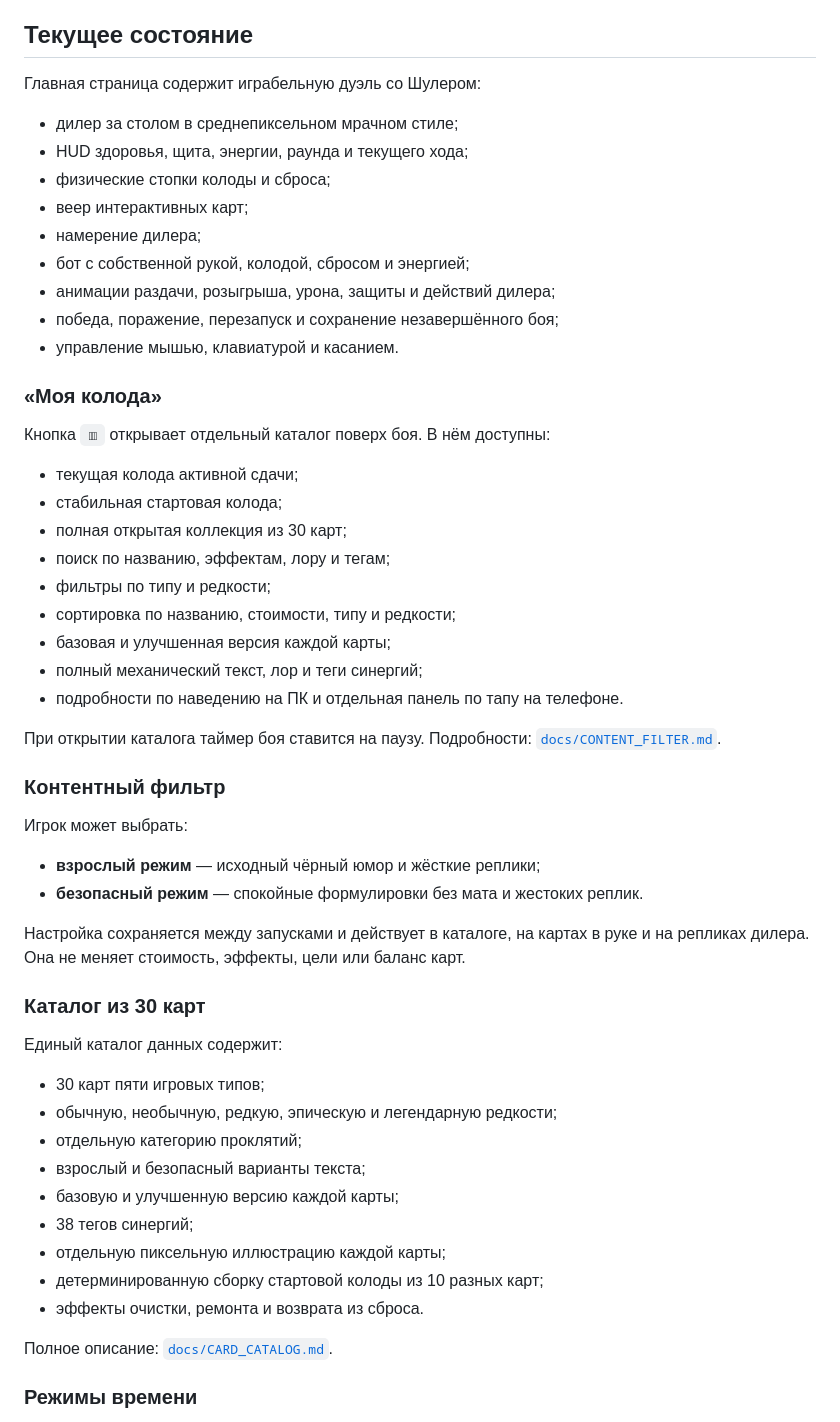
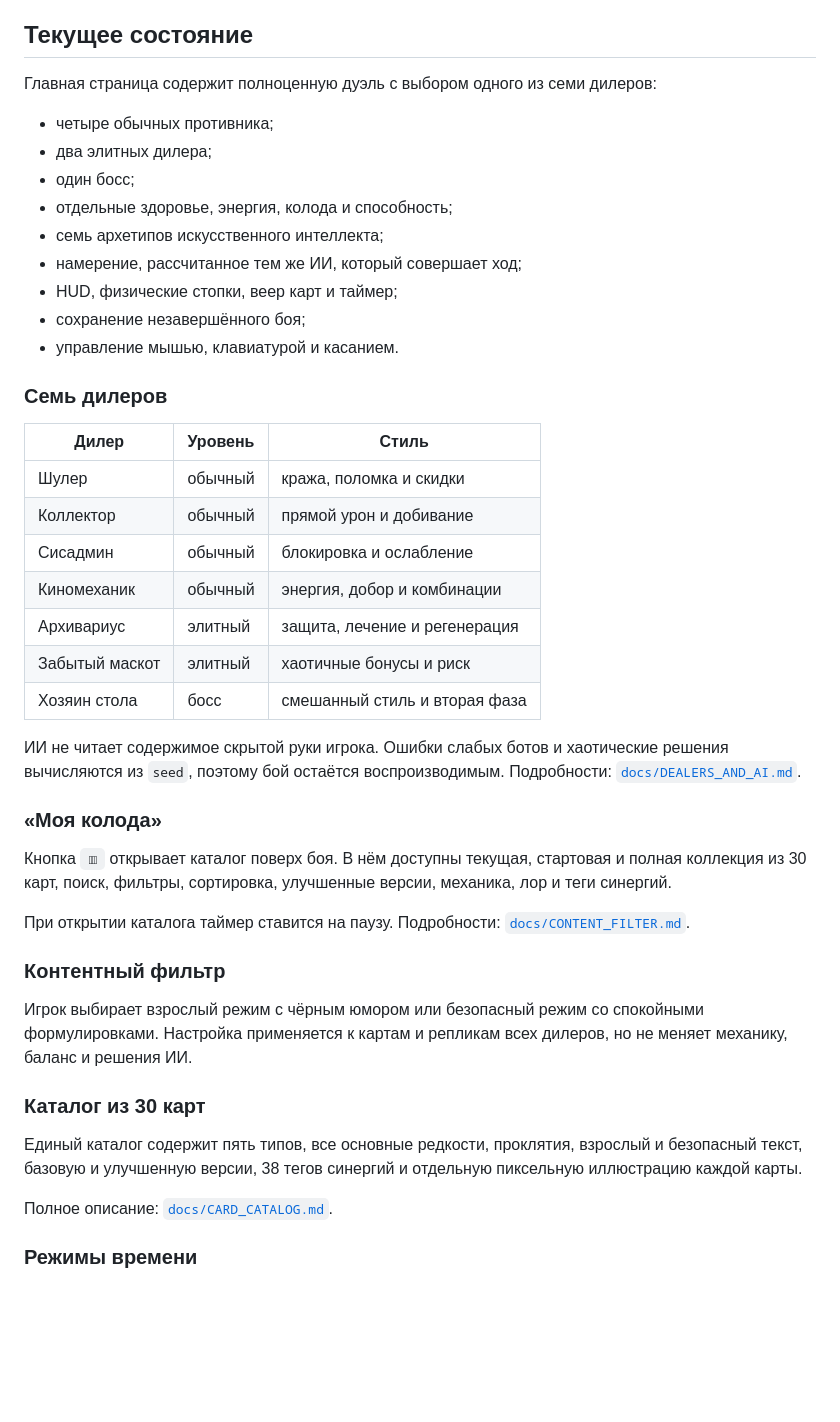
Before and after one commit to Deenfoool/the-last-alignment, a Markdown page: README.md, the part around one of its changes. GitHub-like rendering; blank space fills up the shorter version.

Commit message:
Document seven dealers and AI architecture

```diff
--- a/README.md
+++ b/README.md
@@ -6,56 +6,45 @@
 
 ## Текущее состояние
 
-Главная страница содержит играбельную дуэль со Шулером:
+Главная страница содержит полноценную дуэль с выбором одного из семи дилеров:
 
-- дилер за столом в среднепиксельном мрачном стиле;
-- HUD здоровья, щита, энергии, раунда и текущего хода;
-- физические стопки колоды и сброса;
-- веер интерактивных карт;
-- намерение дилера;
-- бот с собственной рукой, колодой, сбросом и энергией;
-- анимации раздачи, розыгрыша, урона, защиты и действий дилера;
-- победа, поражение, перезапуск и сохранение незавершённого боя;
+- четыре обычных противника;
+- два элитных дилера;
+- один босс;
+- отдельные здоровье, энергия, колода и способность;
+- семь архетипов искусственного интеллекта;
+- намерение, рассчитанное тем же ИИ, который совершает ход;
+- HUD, физические стопки, веер карт и таймер;
+- сохранение незавершённого боя;
 - управление мышью, клавиатурой и касанием.
+
+### Семь дилеров
+
+| Дилер | Уровень | Стиль |
+|---|---|---|
+| Шулер | обычный | кража, поломка и скидки |
+| Коллектор | обычный | прямой урон и добивание |
+| Сисадмин | обычный | блокировка и ослабление |
+| Киномеханик | обычный | энергия, добор и комбинации |
+| Архивариус | элитный | защита, лечение и регенерация |
+| Забытый маскот | элитный | хаотичные бонусы и риск |
+| Хозяин стола | босс | смешанный стиль и вторая фаза |
+
+ИИ не читает содержимое скрытой руки игрока. Ошибки слабых ботов и хаотические решения вычисляются из `seed`, поэтому бой остаётся воспроизводимым. Подробности: [`docs/DEALERS_AND_AI.md`](docs/DEALERS_AND_AI.md).
 
 ### «Моя колода»
 
-Кнопка `▥` открывает отдельный каталог поверх боя. В нём доступны:
+Кнопка `▥` открывает каталог поверх боя. В нём доступны текущая, стартовая и полная коллекция из 30 карт, поиск, фильтры, сортировка, улучшенные версии, механика, лор и теги синергий.
 
-- текущая колода активной сдачи;
-- стабильная стартовая колода;
-- полная открытая коллекция из 30 карт;
-- поиск по названию, эффектам, лору и тегам;
-- фильтры по типу и редкости;
-- сортировка по названию, стоимости, типу и редкости;
-- базовая и улучшенная версия каждой карты;
-- полный механический текст, лор и теги синергий;
-- подробности по наведению на ПК и отдельная панель по тапу на телефоне.
-
-При открытии каталога таймер боя ставится на паузу. Подробности: [`docs/CONTENT_FILTER.md`](docs/CONTENT_FILTER.md).
+При открытии каталога таймер ставится на паузу. Подробности: [`docs/CONTENT_FILTER.md`](docs/CONTENT_FILTER.md).
 
 ### Контентный фильтр
 
-Игрок может выбрать:
-
-- **взрослый режим** — исходный чёрный юмор и жёсткие реплики;
-- **безопасный режим** — спокойные формулировки без мата и жестоких реплик.
-
-Настройка сохраняется между запусками и действует в каталоге, на картах в руке и на репликах дилера. Она не меняет стоимость, эффекты, цели или баланс карт.
+Игрок выбирает взрослый режим с чёрным юмором или безопасный режим со спокойными формулировками. Настройка применяется к картам и репликам всех дилеров, но не меняет механику, баланс и решения ИИ.
 
 ### Каталог из 30 карт
 
-Единый каталог данных содержит:
-
-- 30 карт пяти игровых типов;
-- обычную, необычную, редкую, эпическую и легендарную редкости;
-- отдельную категорию проклятий;
-- взрослый и безопасный варианты текста;
-- базовую и улучшенную версию каждой карты;
-- 38 тегов синергий;
-- отдельную пиксельную иллюстрацию каждой карты;
-- детерминированную сборку стартовой колоды из 10 разных карт;
-- эффекты очистки, ремонта и возврата из сброса.
+Единый каталог содержит пять типов, все основные редкости, проклятия, взрослый и безопасный текст, базовую и улучшенную версии, 38 тегов синергий и отдельную пиксельную иллюстрацию каждой карты.
 
 Полное описание: [`docs/CARD_CATALOG.md`](docs/CARD_CATALOG.md).
 
```
Also changed, not shown: other parts of README.md (+22 -24 lines).
